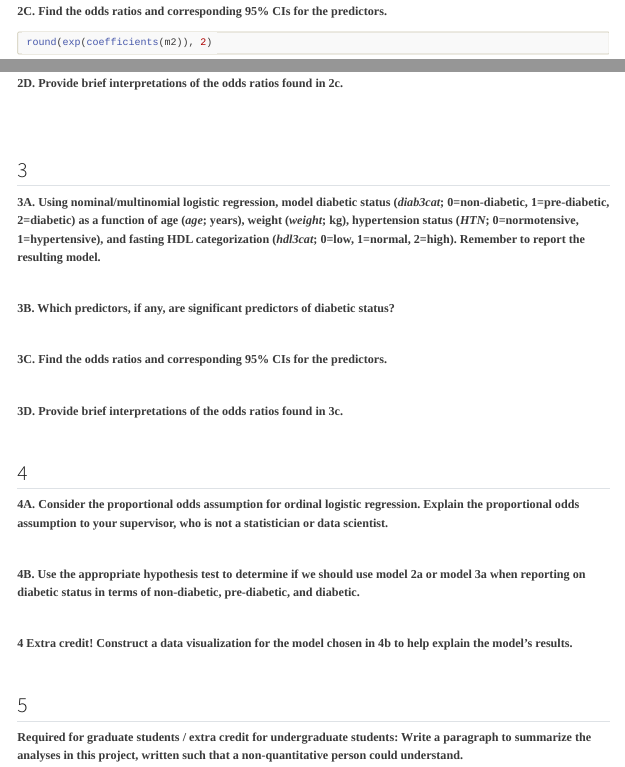
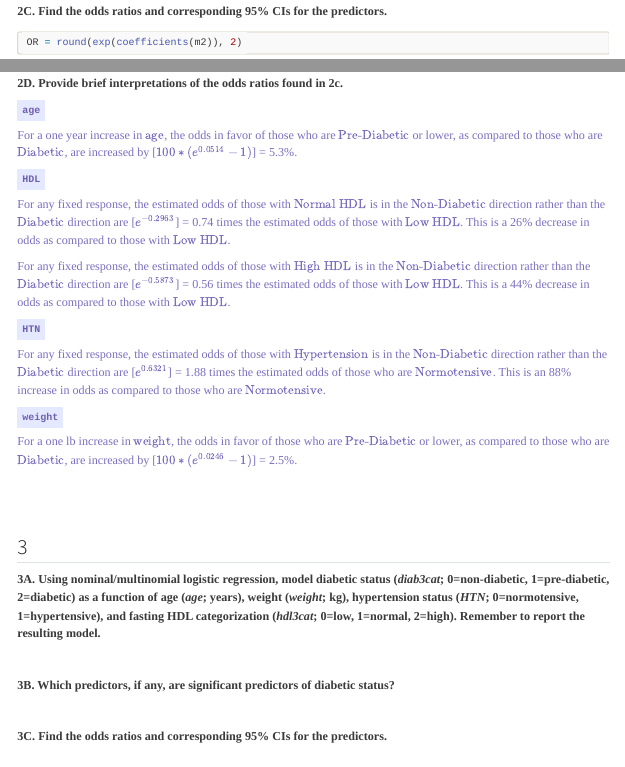
Before and after one commit to bjcarr08/STA6232_P3, a Quarto document (P3.qmd): the page in a window 1100 px wide, from 5940 px down, and a second part further down, joined at a grey line. Rendered offline with R 4.5, knitr and Pandoc in place of Quarto, with nearby package versions; some code elsewhere in the file could not run offline; menus at the side of the page are left out; long lines of code are wrapped.

Commit message:
finished Q2

````diff
--- a/P3.qmd
+++ b/P3.qmd
@@ -436,4 +436,4 @@ All predictors are significant predictors of diabetic status.
 **2C.  Find the odds ratios and corresponding 95% CIs for the predictors.**
 
 ```{r}
-round(exp(coefficients(m2)), 2)
+OR = round(exp(coefficients(m2)), 2)
@@ -446,6 +445,24 @@ round(exp(confint(m2)), 2)
 </br>
 
 **2D.  Provide brief interpretations of the odds ratios found in 2c.**
+
+`age`
+
+For a one year increase in $\text{age}$, the odds in favor of those who are $\text{Pre-Diabetic}$ or lower, as compared to those who are $\text{Diabetic}$, are increased by [$100*(e^{0.0514}-1)$] = 5.3%.
+
+`HDL`
+
+For any fixed response, the estimated odds of those with $\text{Normal HDL}$ is in the $\text{Non-Diabetic}$ direction rather than the $\text{Diabetic}$ direction are [$e^{-0.2963}$] = 0.74 times the estimated odds of those with $\text{Low HDL}$. This is a 26% decrease in odds as compared to those with $\text{Low HDL}$.
+
+For any fixed response, the estimated odds of those with $\text{High HDL}$ is in the $\text{Non-Diabetic}$ direction rather than the $\text{Diabetic}$ direction are [$e^{-0.5873}$] = 0.56 times the estimated odds of those with $\text{Low HDL}$. This is a 44% decrease in odds as compared to those with $\text{Low HDL}$.
+
+`HTN`
+
+For any fixed response, the estimated odds of those with $\text{Hypertension}$ is in the $\text{Non-Diabetic}$ direction rather than the $\text{Diabetic}$ direction are [$e^{0.6321}$] = 1.88 times the estimated odds of those who are $\text{Normotensive}$. This is an 88% increase in odds as compared to those who are $\text{Normotensive}$.
+
+`weight`
+
+For a one lb increase in $\text{weight}$, the odds in favor of those who are $\text{Pre-Diabetic}$ or lower, as compared to those who are $\text{Diabetic}$, are increased by [$100*(e^{0.0246}-1)$] = 2.5%.
 
 </br>
 
````
Also changed, not shown: oddsRatioSlopes.png (added), P3.qmd (3 more changed lines).
